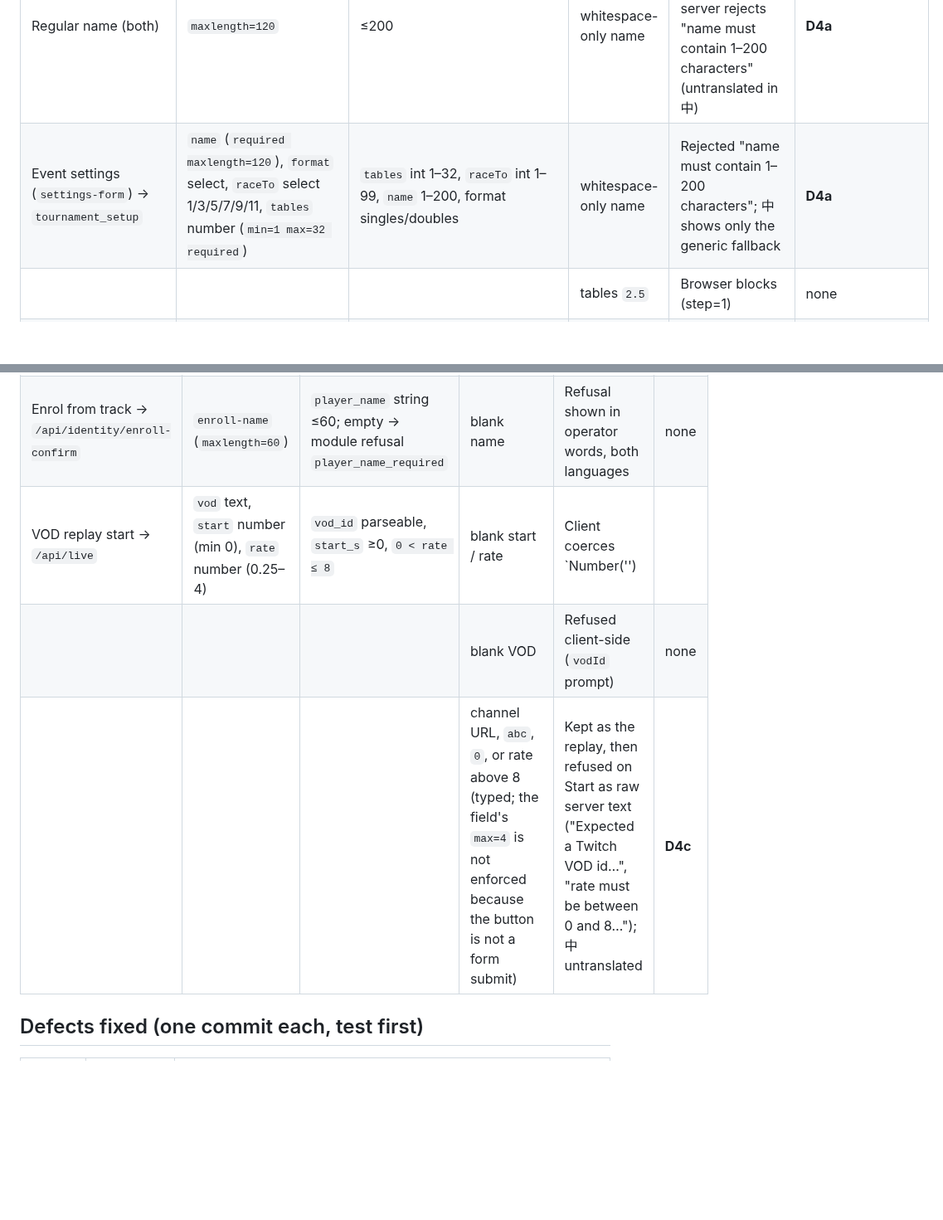
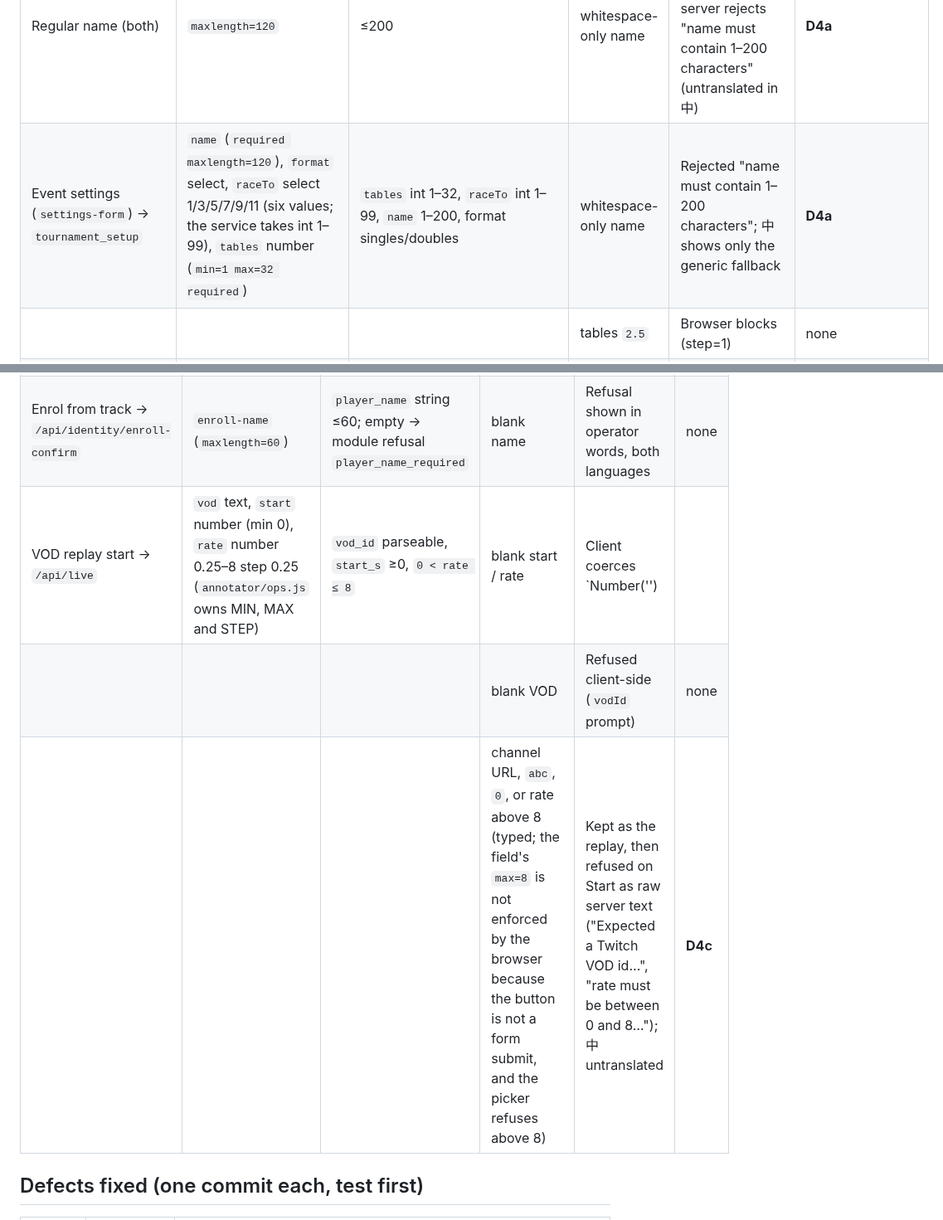
Before and after one commit to howyay/corner-pocket, a Markdown page: docs/form-contract-audit.md, 2 parts joined by grey strips. Shown at 83% size. Drawn GitHub-style; blank space fills up the shorter version.

Commit message:
docs: the rate and race rows name their owners

```diff
--- a/docs/form-contract-audit.md
+++ b/docs/form-contract-audit.md
@@ -30,7 +30,7 @@ cannot stop an input the server will reject.
 | New regular (`player-form`, create) → `player_save` | `name` (`required maxlength=120`), hidden `status=Active` | `name` 1–200 chars; `rating` int 0–1000 **if present**; `status` in Active/Visitor/Prospect/Inactive | no rating field at all | **Fixed.** Was: `rating:null` sent → rejected (the owner's bug) | `dea6606` client sends rating only when collected; `e0d72c7` server treats missing/`null`/`''` rating/status as the default (0 / Active) and still rejects a present invalid rating |
 | Edit regular (`player-form`, edit) → `player_save` | `id`, `name`, `rating` (`required min=0 max=1000`), `status` select (Active/Visitor/Inactive), `notes` (`maxlength=4000`) | as above; notes ≤4000 | rating cleared / `12.5` / `1001` | Browser blocks empty (`required`), non-integer (default `step=1`) and out-of-range before submit | none needed |
 | Regular name (both) | `maxlength=120` | ≤200 | whitespace-only name | Browser `required` accepts `"   "`; server rejects "name must contain 1–200 characters" (untranslated in 中) | **D4a** |
-| Event settings (`settings-form`) → `tournament_setup` | `name` (`required maxlength=120`), `format` select, `raceTo` select 1/3/5/7/9/11, `tables` number (`min=1 max=32 required`) | `tables` int 1–32, `raceTo` int 1–99, `name` 1–200, format singles/doubles | whitespace-only name | Rejected "name must contain 1–200 characters"; 中 shows only the generic fallback | **D4a** |
+| Event settings (`settings-form`) → `tournament_setup` | `name` (`required maxlength=120`), `format` select, `raceTo` select 1/3/5/7/9/11 (six values; the service takes int 1–99), `tables` number (`min=1 max=32 required`) | `tables` int 1–32, `raceTo` int 1–99, `name` 1–200, format singles/doubles | whitespace-only name | Rejected "name must contain 1–200 characters"; 中 shows only the generic fallback | **D4a** |
 | | | | tables `2.5` | Browser blocks (step=1) | none |
 | | | | tables blank / `0` / `33` | Browser blocks (`required`, `min`, `max`) | none — `Number('')` path is unreachable through the UI |
 | Registration (`entrant-form`) → `entrant_add` | per member: `pid{i}` select (default "Guest"), `guest{i}` text (`maxlength=120`, **not required**) | `members` list of the format's size; each member either a known `pid` or a guest `name` 1–200 chars that is not a regular's name | "Guest" left selected and name blank (e.g. just pressing **Add entrant**) | Rejected "guest name must contain 1–200 characters"; 中: generic "请求未被接受…" only | **D2** field-level plain message, no request |
@@ -70,9 +70,9 @@ these shapes, so they stay technical by design.
 |---|---|---|---|---|---|
 | Person label: regular select / guest name → `/api/identity/seed` or `/api/vod30/seeds` | `select` value or `guest-name` (`maxlength=60`) | `player_id` non-empty / label = A/B/ignore/guest ≤60 chars/null | nothing picked, blank or whitespace name | Refused client-side before any write, translated ("请先输入访客姓名或选择常客，再保存。") | none |
 | Enrol from track → `/api/identity/enroll-confirm` | `enroll-name` (`maxlength=60`) | `player_name` string ≤60; empty → module refusal `player_name_required` | blank name | Refusal shown in operator words, both languages | none |
-| VOD replay start → `/api/live` | `vod` text, `start` number (min 0), `rate` number (0.25–4) | `vod_id` parseable, `start_s` ≥0, `0 < rate ≤ 8` | blank start / rate | Client coerces `Number('')||0` → start 0 and `||1` → rate 1: the documented defaults, never an invalid value | none |
+| VOD replay start → `/api/live` | `vod` text, `start` number (min 0), `rate` number 0.25–8 step 0.25 (`annotator/ops.js` owns MIN, MAX and STEP) | `vod_id` parseable, `start_s` ≥0, `0 < rate ≤ 8` | blank start / rate | Client coerces `Number('')||0` → start 0 and `||1` → rate 1: the documented defaults, never an invalid value | none |
 | | | | blank VOD | Refused client-side (`vodId` prompt) | none |
-| | | | channel URL, `abc`, `0`, or rate above 8 (typed; the field's `max=4` is not enforced because the button is not a form submit) | Kept as the replay, then refused on Start as raw server text ("Expected a Twitch VOD id…", "rate must be between 0 and 8…"); 中 untranslated | **D4c** |
+| | | | channel URL, `abc`, `0`, or rate above 8 (typed; the field's `max=8` is not enforced by the browser because the button is not a form submit, and the picker refuses above 8) | Kept as the replay, then refused on Start as raw server text ("Expected a Twitch VOD id…", "rate must be between 0 and 8…"); 中 untranslated | **D4c** |
 
 ## Defects fixed (one commit each, test first)
 
```
Also changed, not shown: docs/corner-pocket-functional-inventory.md (+1 -1 lines).
